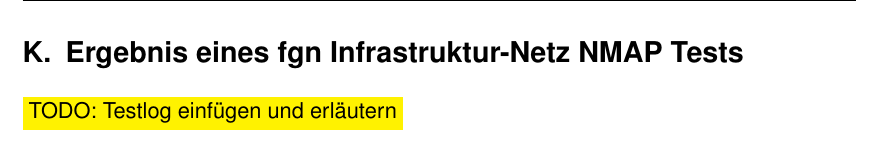
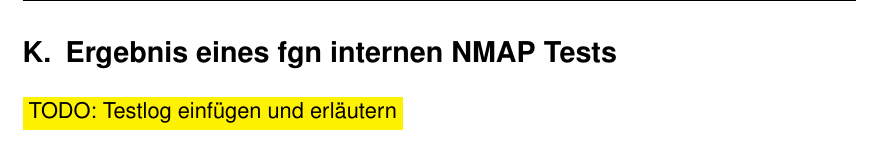
Before and after one commit to Gabelvampir/ty-stuff, a LaTeX document (Projekt LDAP/Projektdokumentation.tex): part of page 31 of 32, cut so that both start at the same text. Compiled offline with pdfLaTeX; a LaTeX package or settings file that is missing is left out.

Commit message:
minor corrections

```diff
--- a/Projekt LDAP/Projektdokumentation.tex
+++ b/Projekt LDAP/Projektdokumentation.tex
@@ -632,7 +632,7 @@
 OpenVPN muss neu gestartet werden, um die geänderte Konfigurationsdatei anzuwenden.
 
 \newpage
-\section{Ergebnis eines fgn Infrastruktur-Netz NMAP Tests}\label{sec:NMAP-Test-int}
+\section{Ergebnis eines fgn internen NMAP Tests}\label{sec:NMAP-Test-int}
 \hilight{TODO: Testlog einfügen und erläutern}
 \newpage
 \section{Ergebnis eines externen NMAP Tests}\label{sec:NMAP-Test-ext}
```
